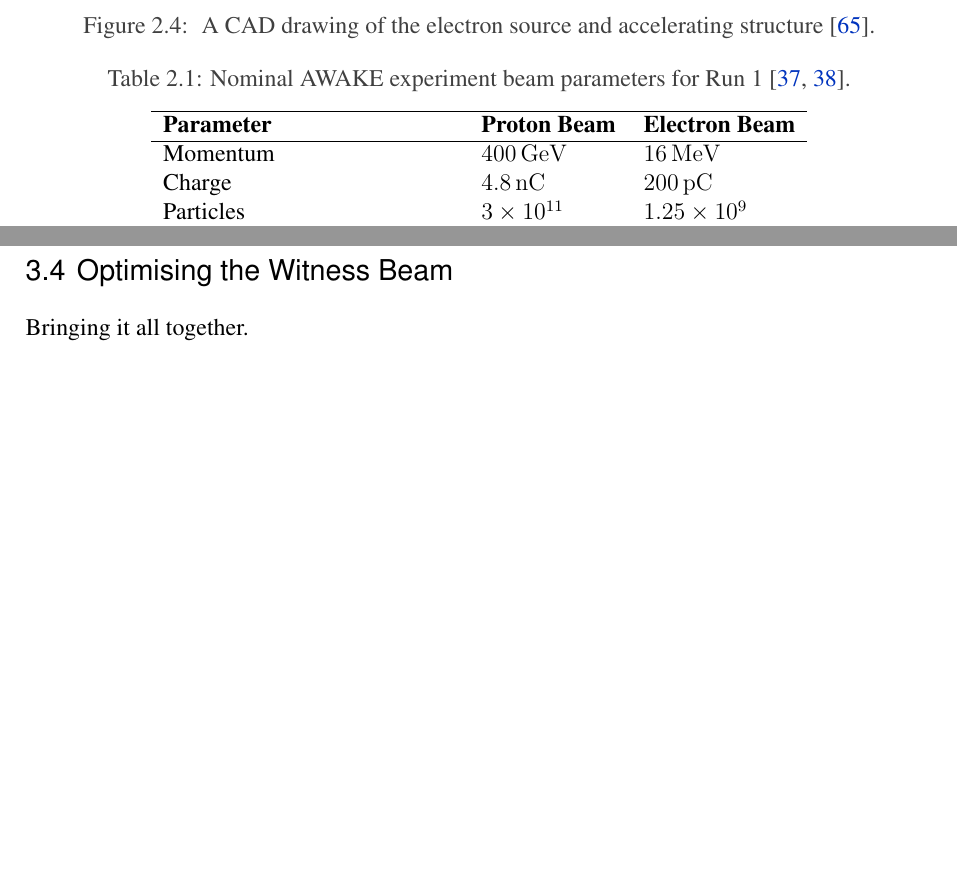
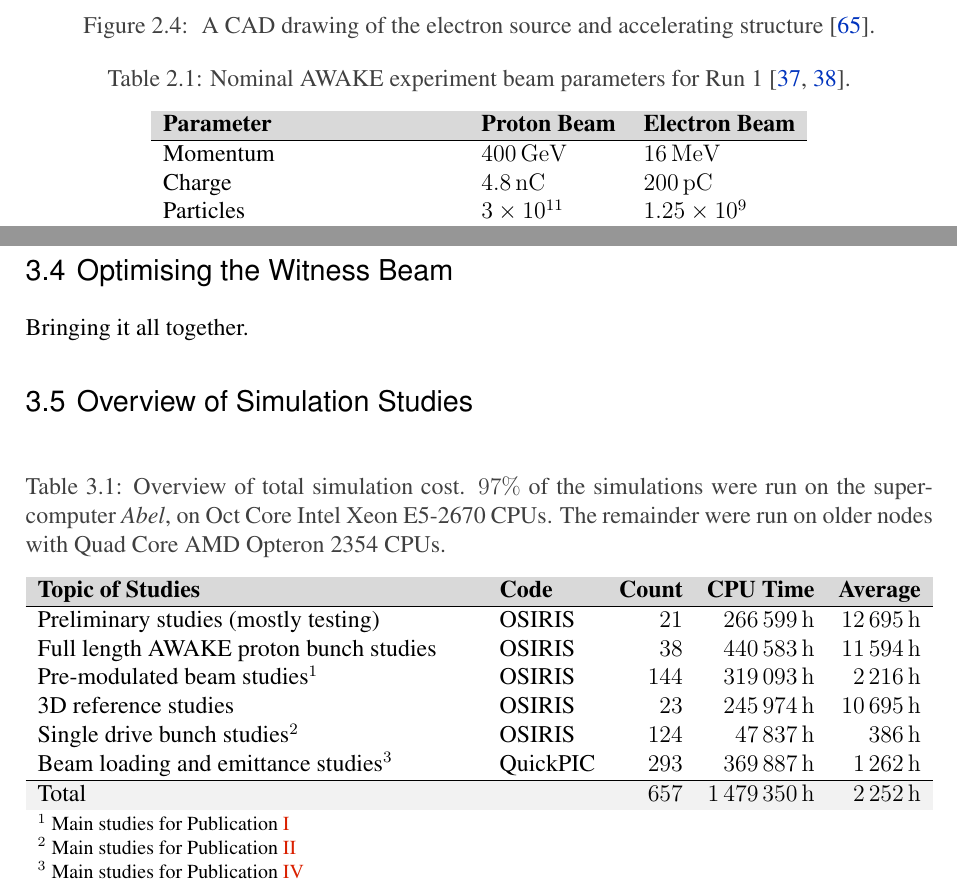
Before and after one commit to vkbo/PhD-Thesis, a LaTeX thesis (Tex/PhD.tex, which reads Tex/chapters/chSimulations.tex, Tex/chapters/chWakefield.tex): two parts of pages 24 and 27 of 79, joined at a grey line, cut so that both start at the same text, the shorter picture padded with empty space. Compiled offline with pdfLaTeX.

Commit message:
Added CPU cost table, and updated the looks of all tables

```diff
--- a/Tex/PhD.tex
+++ b/Tex/PhD.tex
@@ -38,6 +38,8 @@
 \usepackage{hanging}                      % Used for indented paragraphs
 \usepackage{appendix}                     % Added functionality for appendices
 \usepackage{enumerate}                    % Allows for roman numbered lists
+\usepackage{tabularx}                     % Allows full width tables
+\usepackage{colortbl}                     % Allows table colouring
 
 % Fonts
 \usepackage[garamondx,expert]{mathdesign} % Adds additional math symbols
@@ -80,6 +82,8 @@
 \definecolor{chapter} {gray}{0.60}
 \definecolor{appendix}{gray}{0.50}
 \definecolor{capcol}  {gray}{0.25}
+\definecolor{tblhead} {gray}{0.85}
+\definecolor{tblfoot} {gray}{0.95}
 \definecolor{d-blue}  {rgb}{0.000,0.200,0.741}
 \definecolor{d-red}   {rgb}{0.850,0.125,0.000}
 \definecolor{m-blue}  {rgb}{0.000,0.447,0.741}
@@ -134,6 +138,7 @@
 \newcommand{\ts}[1]{\textsuperscript{#1}}
 \newcommand{\dash}{\textendash~}
 \newcommand{\celsius}{\,^{\circ}\mathrm{C}}
+\newcommand{\texthh}[1]{\textbf{#1}}
 
 % Math Commands
 \newcommand{\unit}[1]{\,\mathrm{#1}}
--- a/Tex/chapters/chSimulations.tex
+++ b/Tex/chapters/chSimulations.tex
@@ -88,3 +88,50 @@ The implication here is that there is an additional beneficial effect of loading
 Bringing it all together.
 
 % ================================================================================================ %
+
+% ================================================================================================ %
+\section{Overview of Simulation Studies}
+\label{Sim:Summary}
+
+\begin{table}[hbt]
+    \centering
+    \caption{Overview of total simulation cost. $97\%$ of the simulations were run on the supercomputer \textit{Abel}, on Oct Core Intel Xeon E5-2670 CPUs. The remainder were run on older nodes with Quad Core AMD Opteron 2354 CPUs.}
+    \label{T:SimCost}
+    \begin{tabularx}{\textwidth}{Xlrrr}
+        \rowcolor{tblhead}
+        \texthh{Topic of Studies}
+            & \texthh{Code} & \texthh{Count} & \texthh{CPU Time} & \texthh{Average} \\
+        \hline
+        Preliminary studies (mostly testing)
+            & OSIRIS   &  $21$ & $266\,599\unit{h}$ & $12\,695\unit{h}$ \\
+        Full length AWAKE proton bunch studies
+            & OSIRIS   &  $38$ & $440\,583\unit{h}$ & $11\,594\unit{h}$ \\
+        Pre-modulated beam studies$^{1}$
+            & OSIRIS   & $144$ & $319\,093\unit{h}$ &  $2\,216\unit{h}$ \\
+        3D reference studies
+            & OSIRIS   &  $23$ & $245\,974\unit{h}$ & $10\,695\unit{h}$ \\
+        Single drive bunch studies$^{2}$
+            & OSIRIS   & $124$ &  $47\,837\unit{h}$ &     $386\unit{h}$ \\
+        Beam loading and emittance studies$^{3}$
+            & QuickPIC & $293$ & $369\,887\unit{h}$ &  $1\,262\unit{h}$ \\
+        \hline
+        \rowcolor{tblfoot}
+        Total & & $657$ & $1\,479\,350\unit{h}$ & $2\,252\unit{h}$ \\
+        \multicolumn{5}{p{50mm}}{\footnotesize
+            $^{1}$ Main studies for Publication \ref{Pub:IPAC15} \newline
+            $^{2}$ Main studies for Publication \ref{Pub:NAPAC16} \newline
+            $^{3}$ Main studies for Publication \ref{Pub:BL17} \newline
+        }
+    \end{tabularx}
+\end{table}
+
+% Series	Description	Count	Hours	Average
+% Q-Series	Single proton drive bunch simulations in 3D	293	369887	1262,4
+% R-Series	Early test simulations.	21	266599	12695,2
+% S-Series	AWAKE full scale simulations	38	440583	11594,3
+% T-Series	General Osiris technical test simulations	35	55977	1599,3
+% U-Series	AWAKE small scale simulations with 26 proton microbunches	144	319093	2215,9
+% V-Series	AWAKE full scale simulations based on small scale	1	12120	12119,8
+% W-Series	AWAKE 3D simulations	23	245974	10694,5
+% X-Series	Single proton drive bunch simulations in 2D and 3D	124	47837	385,8
+% 		679	1758069,3548905	2589,2
--- a/Tex/chapters/chWakefield.tex
+++ b/Tex/chapters/chWakefield.tex
@@ -100,8 +100,8 @@ A summary of the AWAKE experiment
     \caption{Nominal AWAKE experiment beam parameters for Run 1 \cite{gschwendtner:2014, gschwendtner:2016}.}
     \label{T:AWAKE-Run1}
     \begin{tabular}{lll}
-        \hline
-        \textbf{Parameter} & \textbf{Proton Beam} & \textbf{Electron Beam} \\
+        \rowcolor{tblhead}
+        \texthh{Parameter} & \texthh{Proton Beam} & \texthh{Electron Beam} \\
         \hline
         Momentum &
             $400\unit{GeV}$               & $16\unit{MeV}$ \\
```
Also changed, not shown: Tex/includes/incPreface.tex (+2 -2 lines).
